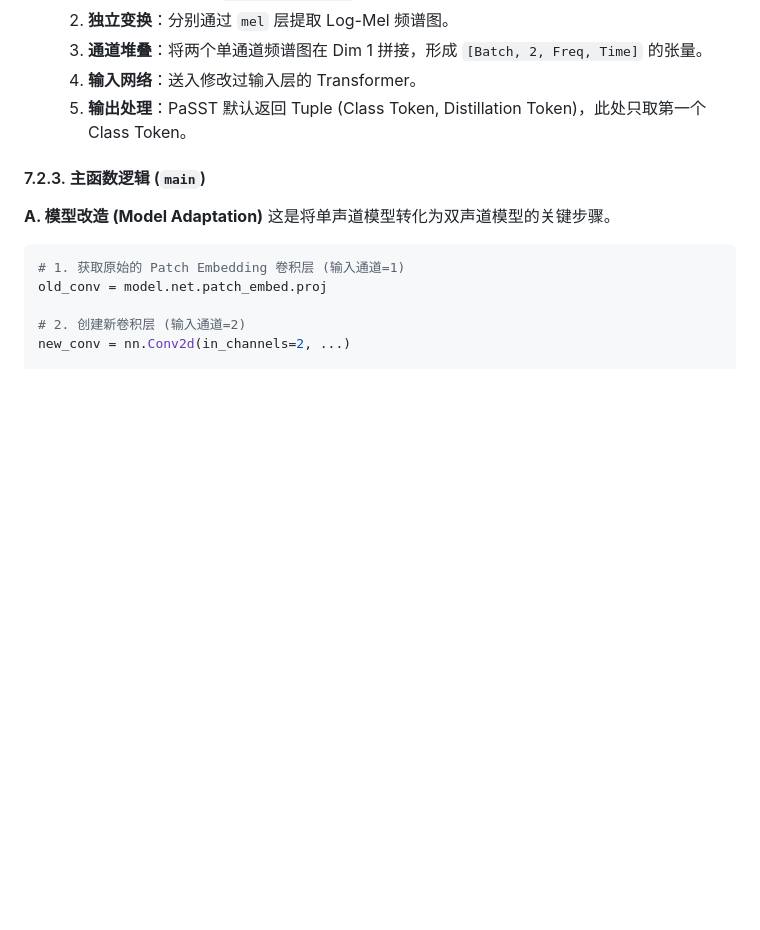
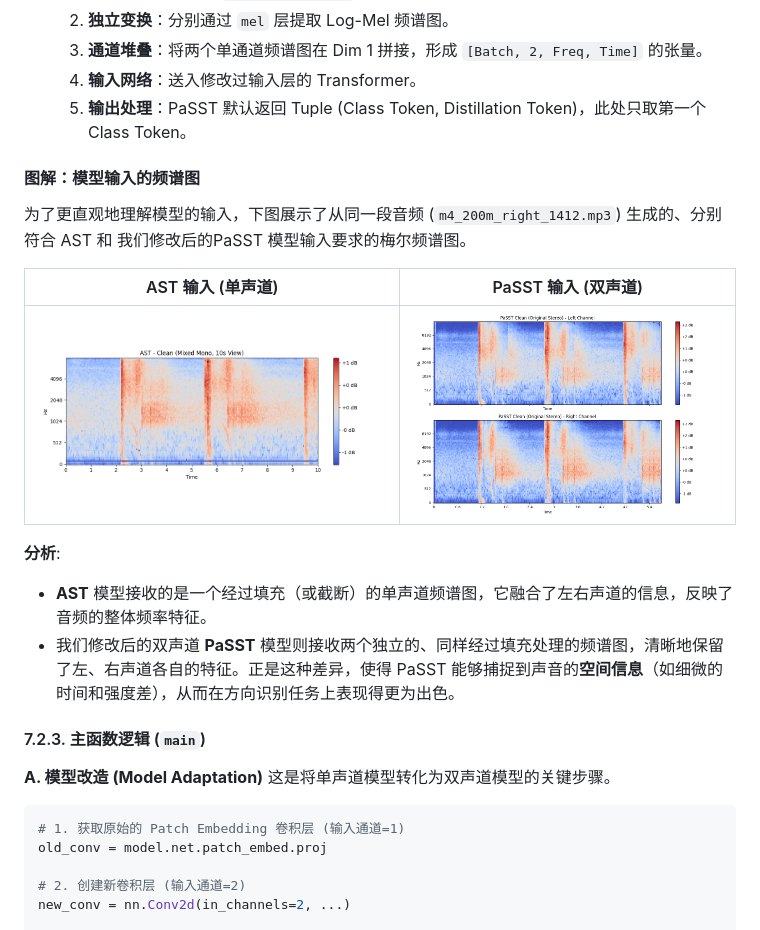
Before and after one commit to stlin256/pubg_weapon_system, a Markdown page: docs/sounds_model_GUIDE.md, the part around the change. Rendered like a GitHub page; blank space fills up the shorter version.

```diff
--- a/docs/sounds_model_GUIDE.md
+++ b/docs/sounds_model_GUIDE.md
@@ -300,6 +300,17 @@ python -m src.sound_recognition.evaluate
     4.  **输入网络**：送入修改过输入层的 Transformer。
     5.  **输出处理**：PaSST 默认返回 Tuple (Class Token, Distillation Token)，此处只取第一个 Class Token。
 
+#### **图解：模型输入的频谱图**
+为了更直观地理解模型的输入，下图展示了从同一段音频 (`m4_200m_right_1412.mp3`) 生成的、分别符合 AST 和 我们修改后的PaSST 模型输入要求的梅尔频谱图。
+
+| AST 输入 (单声道) | PaSST 输入 (双声道) |
+| :---: | :---: |
+| ![AST 模型输入频谱图](../imgs/ast_clean_10s.png) | ![PaSST 模型输入频谱图](../imgs/passt_clean_stereo.png) |
+
+**分析**:
+*   **AST** 模型接收的是一个经过填充（或截断）的单声道频谱图，它融合了左右声道的信息，反映了音频的整体频率特征。
+*   我们修改后的双声道 **PaSST** 模型则接收两个独立的、同样经过填充处理的频谱图，清晰地保留了左、右声道各自的特征。正是这种差异，使得 PaSST 能够捕捉到声音的**空间信息**（如细微的时间和强度差），从而在方向识别任务上表现得更为出色。
+
 #### 7.2.3. 主函数逻辑 (`main`)
 
 **A. 模型改造 (Model Adaptation)**
```
Also changed, not shown: docs/SOUNDS_REPORT.md (+8 -0 lines), imgs/Mel-Spectrogram_stereo.png (added), imgs/passt_padded_stereo.png, tex/imgs/Log-Mel.png (deleted), tex/imgs/Mel-Spectrogram_stereo.png (added), 2 other files.
